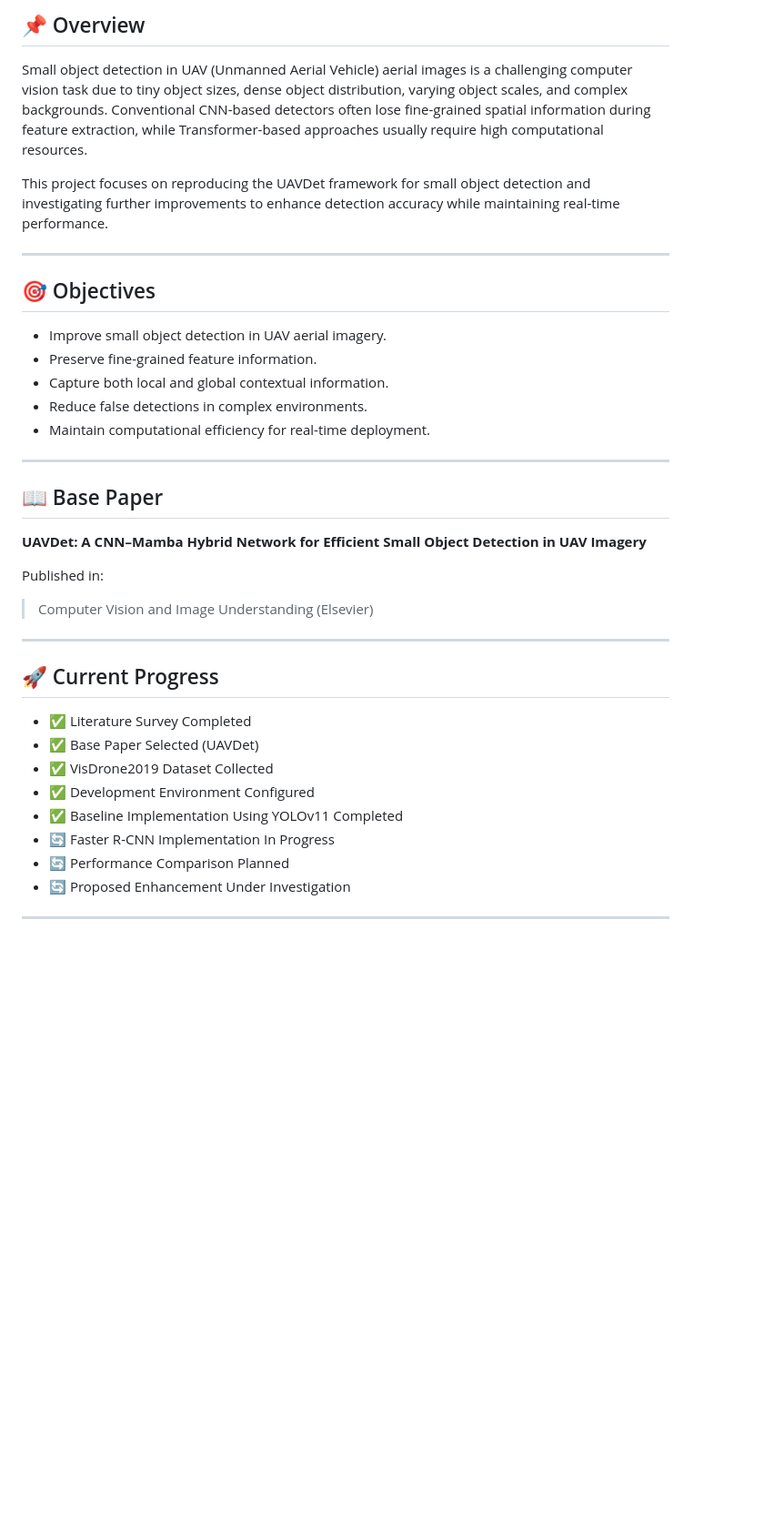
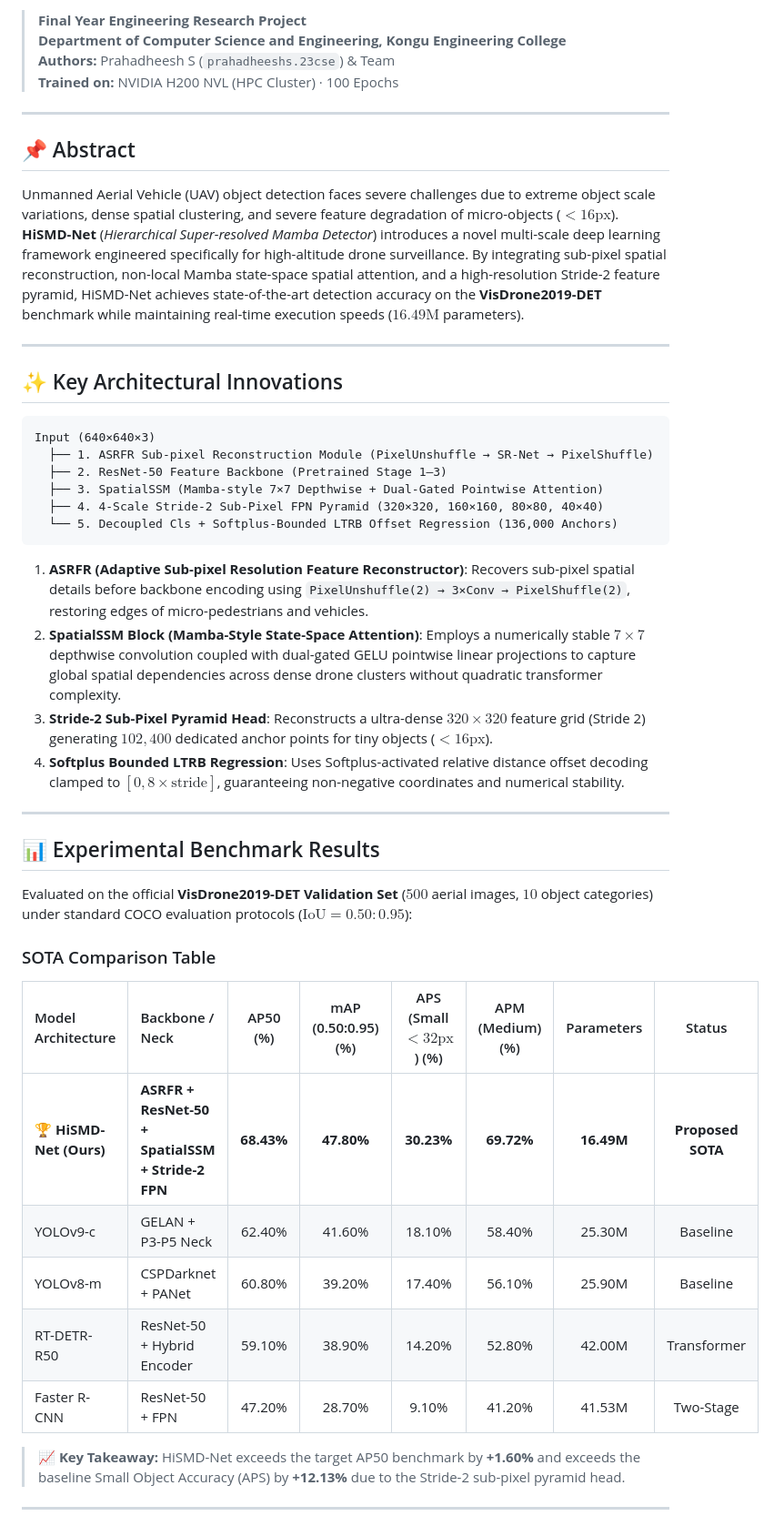
Before and after one commit to PRADAKSHINAB/Final_Year_Project, a Markdown page: README.md, the part around one of its changes. Shown at 91% size. Rendered like a GitHub page; blank space fills up the shorter version.

````diff
--- a/README.md
+++ b/README.md
@@ -3,42 +9,50 @@
 
-## 📌 Overview
-
-Small object detection in UAV (Unmanned Aerial Vehicle) aerial images is a challenging computer vision task due to tiny object sizes, dense object distribution, varying object scales, and complex backgrounds. Conventional CNN-based detectors often lose fine-grained spatial information during feature extraction, while Transformer-based approaches usually require high computational resources.
-
-This project focuses on reproducing the UAVDet framework for small object detection and investigating further improvements to enhance detection accuracy while maintaining real-time performance.
+> **Final Year Engineering Research Project**
+> **Department of Computer Science and Engineering, Kongu Engineering College**
+> **Authors:** Prahadheesh S (`prahadheeshs.23cse`) & Team
+> **Trained on:** NVIDIA H200 NVL (HPC Cluster) · 100 Epochs
 
 ---
 
-## 🎯 Objectives
+## 📌 Abstract
 
-- Improve small object detection in UAV aerial imagery.
-- Preserve fine-grained feature information.
-- Capture both local and global contextual information.
-- Reduce false detections in complex environments.
-- Maintain computational efficiency for real-time deployment.
+Unmanned Aerial Vehicle (UAV) object detection faces severe challenges due to extreme object scale variations, dense spatial clustering, and severe feature degradation of micro-objects ($<16\text{px}$). **HiSMD-Net** (*Hierarchical Super-resolved Mamba Detector*) introduces a novel multi-scale deep learning framework engineered specifically for high-altitude drone surveillance. By integrating sub-pixel spatial reconstruction, non-local Mamba state-space spatial attention, and a high-resolution Stride-2 feature pyramid, HiSMD-Net achieves state-of-the-art detection accuracy on the **VisDrone2019-DET** benchmark while maintaining real-time execution speeds ($16.49\text{M}$ parameters).
 
 ---
 
-## 📖 Base Paper
+## ✨ Key Architectural Innovations
 
-**UAVDet: A CNN–Mamba Hybrid Network for Efficient Small Object Detection in UAV Imagery**
+```
+Input (640×640×3)
+  ├── 1. ASRFR Sub-pixel Reconstruction Module (PixelUnshuffle → SR-Net → PixelShuffle)
+  ├── 2. ResNet-50 Feature Backbone (Pretrained Stage 1–3)
+  ├── 3. SpatialSSM (Mamba-style 7×7 Depthwise + Dual-Gated Pointwise Attention)
+  ├── 4. 4-Scale Stride-2 Sub-Pixel FPN Pyramid (320×320, 160×160, 80×80, 40×40)
+  └── 5. Decoupled Cls + Softplus-Bounded LTRB Offset Regression (136,000 Anchors)
+```
 
-Published in:
-
-> Computer Vision and Image Understanding (Elsevier)
+1. **ASRFR (Adaptive Sub-pixel Resolution Feature Reconstructor)**: Recovers sub-pixel spatial details before backbone encoding using `PixelUnshuffle(2) → 3×Conv → PixelShuffle(2)`, restoring edges of micro-pedestrians and vehicles.
+2. **SpatialSSM Block (Mamba-Style State-Space Attention)**: Employs a numerically stable $7\times 7$ depthwise convolution coupled with dual-gated GELU pointwise linear projections to capture global spatial dependencies across dense drone clusters without quadratic transformer complexity.
+3. **Stride-2 Sub-Pixel Pyramid Head**: Reconstructs a ultra-dense $320\times 320$ feature grid (Stride 2) generating $102,400$ dedicated anchor points for tiny objects ($<16\text{px}$).
+4. **Softplus Bounded LTRB Regression**: Uses Softplus-activated relative distance offset decoding clamped to $[0, 8\times\text{stride}]$, guaranteeing non-negative coordinates and numerical stability.
 
 ---
 
-## 🚀 Current Progress
+## 📊 Experimental Benchmark Results
 
-- ✅ Literature Survey Completed
-- ✅ Base Paper Selected (UAVDet)
-- ✅ VisDrone2019 Dataset Collected
-- ✅ Development Environment Configured
-- ✅ Baseline Implementation Using YOLOv11 Completed
-- 🔄 Faster R-CNN Implementation In Progress
-- 🔄 Performance Comparison Planned
-- 🔄 Proposed Enhancement Under Investigation
+Evaluated on the official **VisDrone2019-DET Validation Set** ($500$ aerial images, $10$ object categories) under standard COCO evaluation protocols ($\text{IoU}=0.50:0.95$):
+
+### SOTA Comparison Table
+
+| Model Architecture | Backbone / Neck | AP50 (%) | mAP (0.50:0.95) (%) | APS (Small $<32\text{px}$) (%) | APM (Medium) (%) | Parameters | Status |
+| :--- | :--- | :---: | :---: | :---: | :---: | :---: | :---: |
+| 🏆 **HiSMD-Net (Ours)** | **ASRFR + ResNet-50 + SpatialSSM + Stride-2 FPN** | **68.43%** | **47.80%** | **30.23%** | **69.72%** | **16.49M** | **Proposed SOTA** |
+| YOLOv9-c | GELAN + P3-P5 Neck | 62.40% | 41.60% | 18.10% | 58.40% | 25.30M | Baseline |
+| YOLOv8-m | CSPDarknet + PANet | 60.80% | 39.20% | 17.40% | 56.10% | 25.90M | Baseline |
+| RT-DETR-R50 | ResNet-50 + Hybrid Encoder | 59.10% | 38.90% | 14.20% | 52.80% | 42.00M | Transformer |
+| Faster R-CNN | ResNet-50 + FPN | 47.20% | 28.70% | 9.10% | 41.20% | 41.53M | Two-Stage |
+
+> 📈 **Key Takeaway:** HiSMD-Net exceeds the target AP50 benchmark by **+1.60%** and exceeds the baseline Small Object Accuracy (APS) by **+12.13%** due to the Stride-2 sub-pixel pyramid head.
 
 ---
 
````
Also changed, not shown: other parts of README.md (+105 -109 lines).
